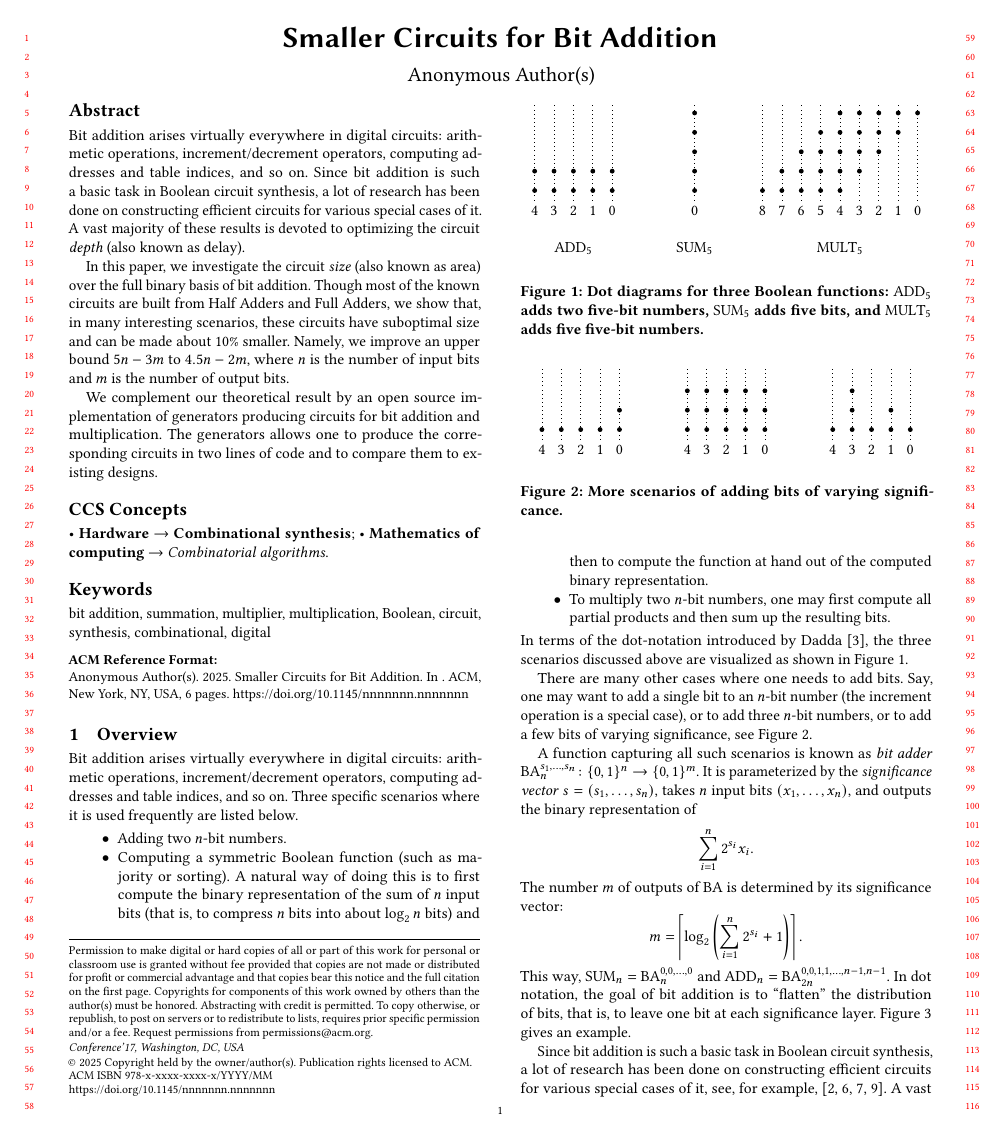
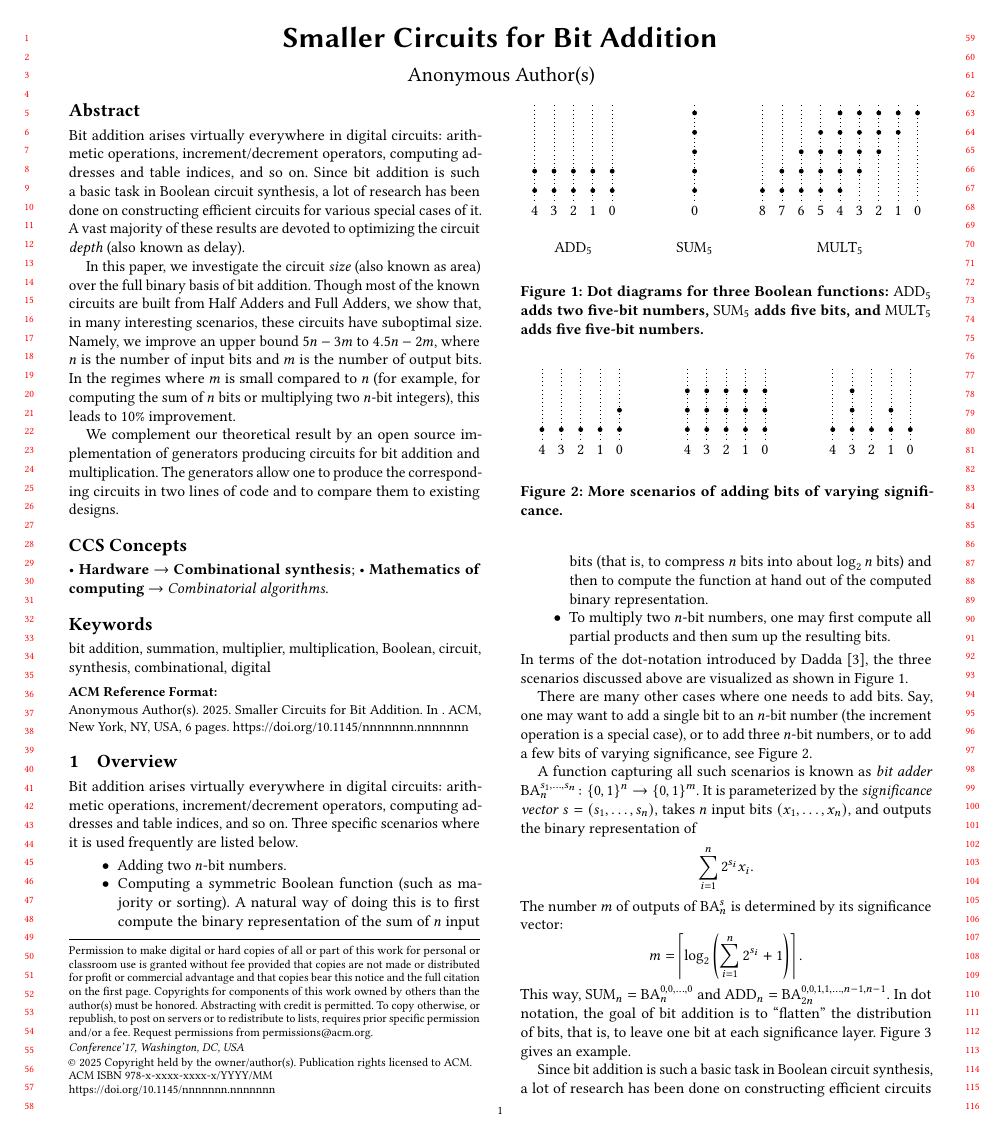
Before and after one commit to alexanderskulikov/multipliers-paper, a LaTeX paper (multipliers.tex): page 1 of 6. Compiled offline with pdfLaTeX.

Commit message:
Cosmetics

```diff
--- a/multipliers.tex
+++ b/multipliers.tex
@@ -66,20 +66,21 @@
     computing addresses and table indices, and so~on.
     Since bit addition is~such a~basic task in~Boolean circuit synthesis,
     a~lot of~research has been done on~constructing efficient circuits
-    for various special cases of~it. A~vast majority of~these results is~devoted to~optimizing the circuit \emph{depth} (also known as~delay).
+    for various special cases of~it. A~vast majority of~these results are devoted to~optimizing the circuit \emph{depth} (also known as~delay).
 
     In~this paper, we~investigate the circuit \emph{size} (also known as~area)
     over the full binary basis of~bit addition. Though most of~the known circuits are built from Half Adders and Full Adders,
-    we~show that, in~many interesting scenarios, these circuits have suboptimal size
-    and can be~made about 10\% smaller.
+    we~show that, in~many interesting scenarios, these circuits have suboptimal size.
     Namely, we~improve an~upper bound $5n-3m$ to~$4.5n-2m$,
     where $n$~is the number of~input bits and $m$~is the number of~output bits.
-%    This applies to~a~wide range
-%    of~circuits computing various arithmetic operations.
+    In~the regimes where $m$~is small compared to~$n$
+    (for example, for computing the sum
+    of~$n$~bits or~multiplying two $n$-bit integers),
+    this leads to~$10\%$ improvement.
 
     We~complement our theoretical result by~an~open source implementation
     of~generators producing circuits for bit addition and multiplication.
-    The generators allows one to~produce the corresponding circuits
+    The generators allow one to~produce the corresponding circuits
     in~two lines of~code and to~compare them to~existing designs.
 \end{abstract}
 
@@ -207,7 +208,7 @@ $\BA_n^{s_1, \dotsc, s_n} \colon \{0,1\}^n \to \{0,1\}^m$. It~is parameterized b
 $s=(s_1, \dotsc, s_n)$, takes $n$~input bits $(x_1, \dotsc, x_n)$, and outputs
 the binary representation~of
 \[\sum_{i=1}^{n}2^{s_i}x_i.\]
-The number~$m$ of~outputs of $\BA$ is~determined by~its significance vector:
+The number~$m$ of~outputs of $\BA_n^s$ is~determined by~its significance vector:
 \[m=\left\lceil \log_2\left( \sum_{i=1}^{n}2^{s_i} + 1\right) \right\rceil.\]
 This way, $\SUM_n=\BA^{0,0,\dotsc,0}_n$ and $\ADD_n=\BA^{0,0,1,1,\dotsc,n-1,n-1}_{2n}$.
 In~dot notation, the goal of~bit addition is~to~``flatten''
```
Also changed, not shown: multipliers.tex (75 more changed lines).
